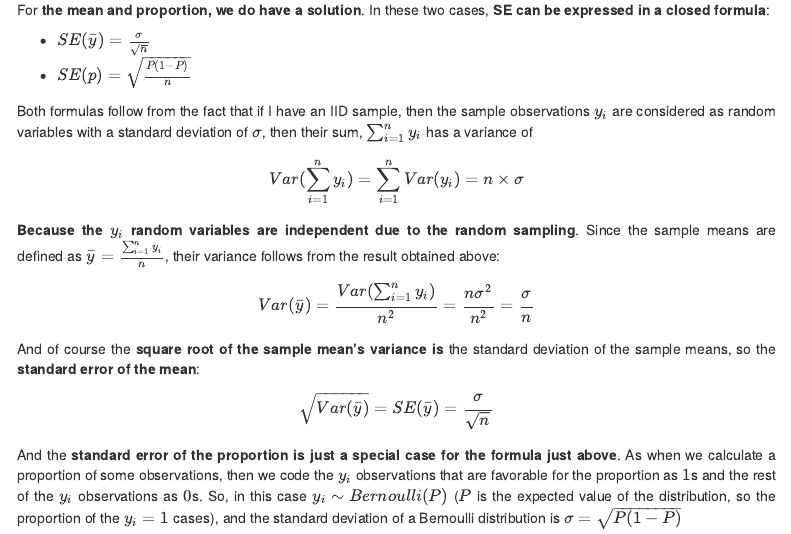
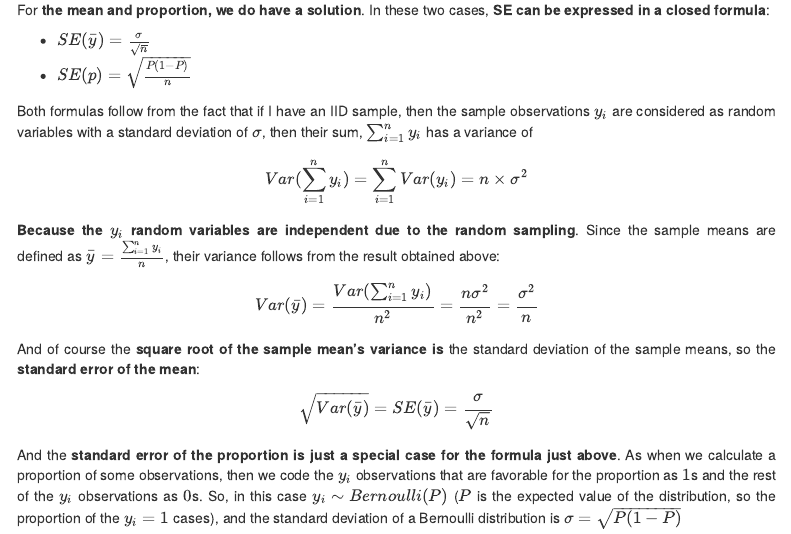
Before and after one commit to KoLa992/Statistical-Modelling-Lecture-Notes, an R Markdown document (Chapter05.Rmd): the page in a window 1100 px wide, from 13100 px down. The pictures show the output file Chapter05.html that the author committed with the source, opened offline; menus at the side of the page are left out.

Commit message:
Fixing variance of sample mean formula in Section 5 of Chapter 5.

```diff
--- a/Chapter05.Rmd
+++ b/Chapter05.Rmd
@@ -388,9 +388,9 @@ For **the mean and proportion, we do have a solution**. In these two cases, **SE
 - $SE(\bar{y})=\frac{\sigma}{\sqrt{n}}$
 - $SE(p)=\sqrt{\frac{P(1-P)}{n}}$
 
-Both formulas follow from the fact that if I have an IID sample, then the sample observations $y_i$ are considered as random variables with a standard deviation of $\sigma$, then their sum, $\sum_{i=1}^n{y_i}$ has a variance of $$Var(\sum_{i=1}^n{y_i})=\sum_{i=1}^n{Var(y_i)}=n \times \sigma$$
+Both formulas follow from the fact that if I have an IID sample, then the sample observations $y_i$ are considered as random variables with a standard deviation of $\sigma$, then their sum, $\sum_{i=1}^n{y_i}$ has a variance of $$Var(\sum_{i=1}^n{y_i})=\sum_{i=1}^n{Var(y_i)}=n \times \sigma^2$$
 
-**Because the $y_i$ random variables are independent due to the random sampling**. Since the sample means are defined as $\bar{y}=\frac{\sum_{i=1}^n{y_i}}{n}$, their variance follows from the result obtained above: $$Var(\bar{y})=\frac{Var(\sum_{i=1}^n{y_i})}{n^2}=\frac{n\sigma^2}{n^2} = \frac{\sigma}{n}$$
+**Because the $y_i$ random variables are independent due to the random sampling**. Since the sample means are defined as $\bar{y}=\frac{\sum_{i=1}^n{y_i}}{n}$, their variance follows from the result obtained above: $$Var(\bar{y})=\frac{Var(\sum_{i=1}^n{y_i})}{n^2}=\frac{n\sigma^2}{n^2} = \frac{\sigma^2}{n}$$
 
 And of course the **square root of the sample mean's variance is** the standard deviation of the sample means, so the **standard error of the mean**: $$\sqrt{Var(\bar{y})}=SE(\bar{y})=\frac{\sigma}{\sqrt{n}}$$
 
```
Also changed, not shown: Chapter05.html, 1 other file.
